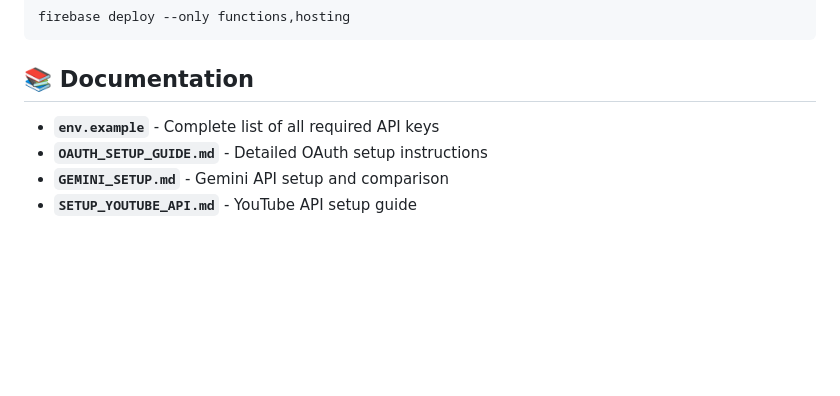
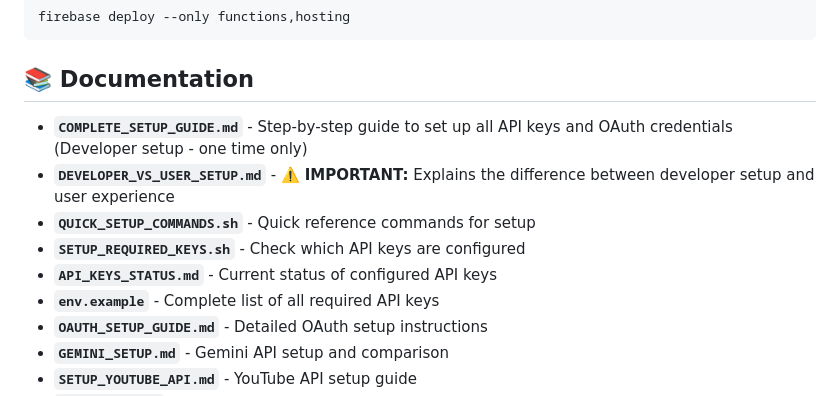
Before and after one commit to 21772177/smart_finder_chatbot, a Markdown page: README.md, the part around the change. Drawn GitHub-style; blank space fills up the shorter version.

Commit message:
Add clarification: Developer setup vs User experience - users don't need API keys

```diff
--- a/README.md
+++ b/README.md
@@ -87,6 +87,11 @@ firebase deploy --only functions,hosting
 
 ## 📚 Documentation
 
+- **`COMPLETE_SETUP_GUIDE.md`** - Step-by-step guide to set up all API keys and OAuth credentials (Developer setup - one time only)
+- **`DEVELOPER_VS_USER_SETUP.md`** - ⚠️ **IMPORTANT:** Explains the difference between developer setup and user experience
+- **`QUICK_SETUP_COMMANDS.sh`** - Quick reference commands for setup
+- **`SETUP_REQUIRED_KEYS.sh`** - Check which API keys are configured
+- **`API_KEYS_STATUS.md`** - Current status of configured API keys
 - **`env.example`** - Complete list of all required API keys
 - **`OAUTH_SETUP_GUIDE.md`** - Detailed OAuth setup instructions
 - **`GEMINI_SETUP.md`** - Gemini API setup and comparison
```
Also changed, not shown: COMPLETE_SETUP_GUIDE.md (+30 -3 lines), DEVELOPER_VS_USER_SETUP.md (added, +224 -0 lines).
